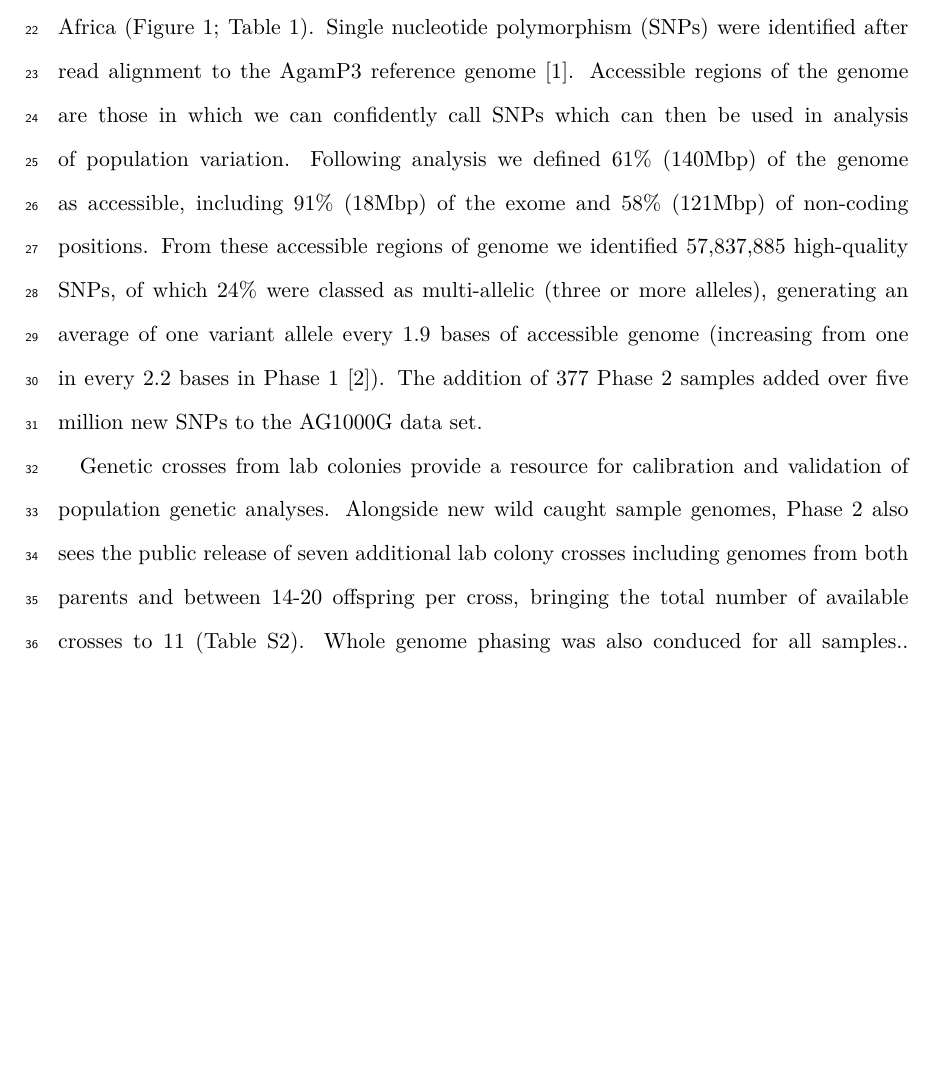
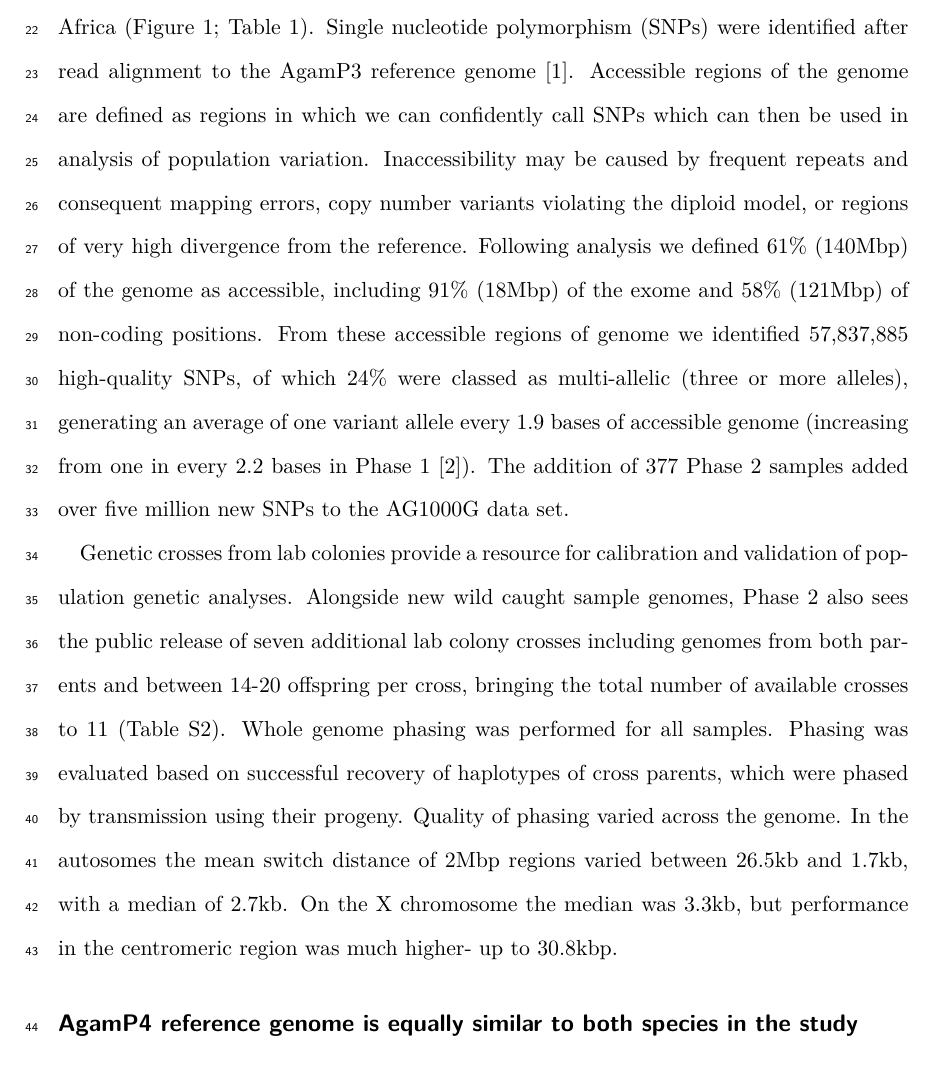
Before and after one commit to alimanfoo/ag1000g-phase2-data-paper, a LaTeX paper (main.tex): part of page 2 of 22, cut so that both start at the same text, the shorter picture padded with empty space. Compiled offline with pdfLaTeX.

Commit message:
Adding text on phasing

```diff
--- a/main.tex
+++ b/main.tex
@@ -97,7 +97,9 @@ The project now spans 16 populations of wild-caught mosquitoes, sampled from 13
 %
 Single nucleotide polymorphism (SNPs) were identified after read alignment to the AgamP3 reference genome \cite{Holt2002}.
 %
-Accessible regions of the genome are those in which we can confidently call SNPs which can then be used in analysis of population variation.
+Accessible regions of the genome are defined as regions in which we can confidently call SNPs which can then be used in analysis of population variation.
+%
+Inaccessibility may be caused by frequent repeats and consequent mapping errors, copy number variants violating the diploid model, or regions of very high divergence from the reference.
 %
 Following analysis we defined 61\% (140Mbp) of the genome as accessible, including 91\% (18Mbp) of the exome and 58\% (121Mbp) of non-coding positions.
 %
@@ -111,10 +113,16 @@ Genetic crosses from lab colonies provide a resource for calibration and validat
 %
 Alongside new wild caught sample genomes, Phase 2 also sees the public release of seven additional lab colony crosses including genomes from both parents and between 14-20 offspring per cross, bringing the total number of available crosses to 11 (Table \ref{table:colony crosses}).
 %
-Whole genome phasing was also conduced for all samples.. ..@@TODO switch error-rate (issue 153?).
+Whole genome phasing was performed for all samples.
+%
+Phasing was evaluated based on successful recovery of haplotypes of cross parents, which were phased by transmission using their progeny.
 %%
-
-
+Quality of phasing varied across the genome.
+%
+In the autosomes the mean switch distance of 2Mbp regions varied between 26.5kb and 1.7kb, with a median of 2.7kb.
+%
+On the X chromosome the median was 3.3kb, but performance in the centromeric region was much higher- up to 30.8kbp.
+%%
 
 \begin{figure}[h]
 	\begin{center}
```
